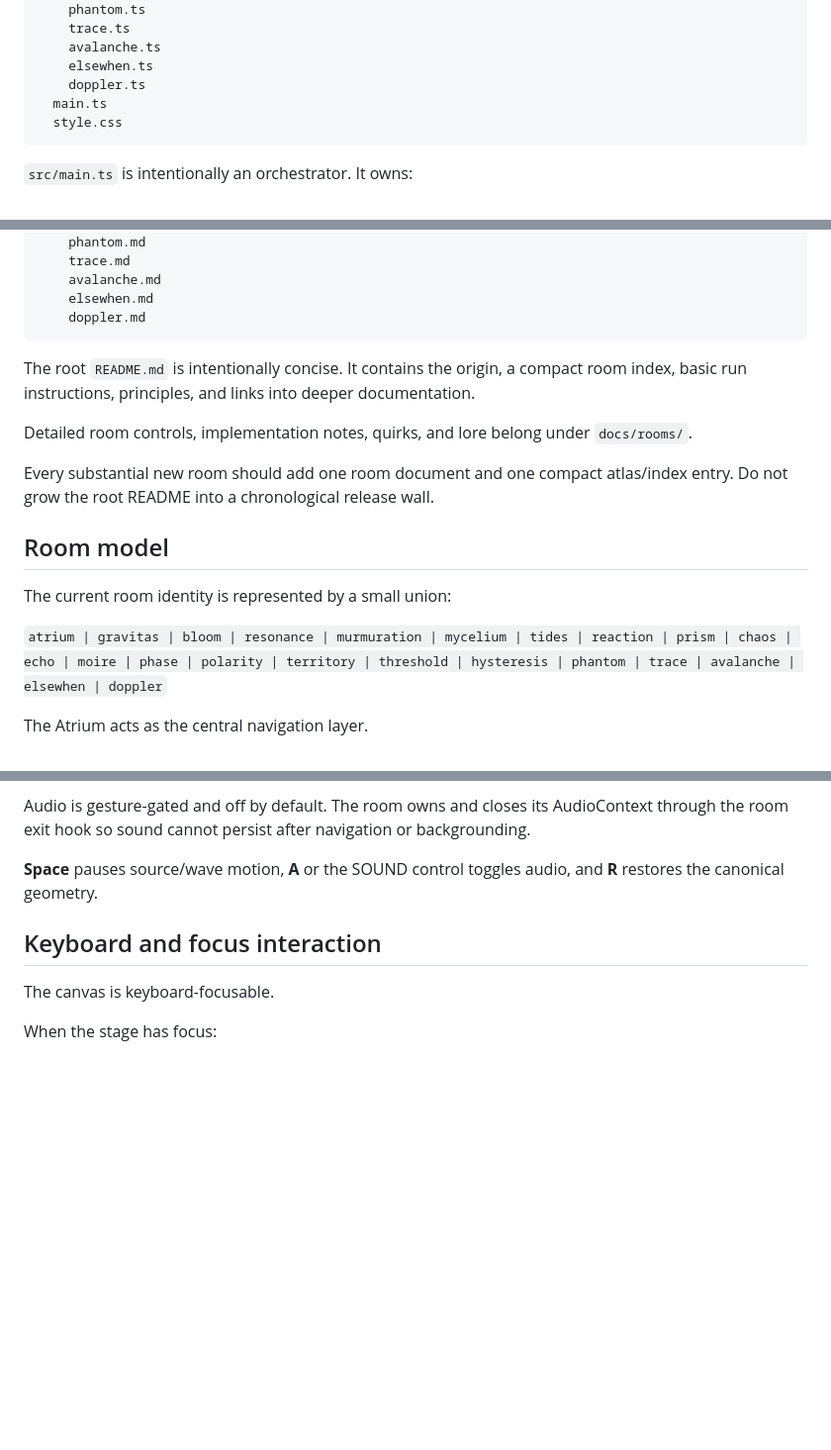
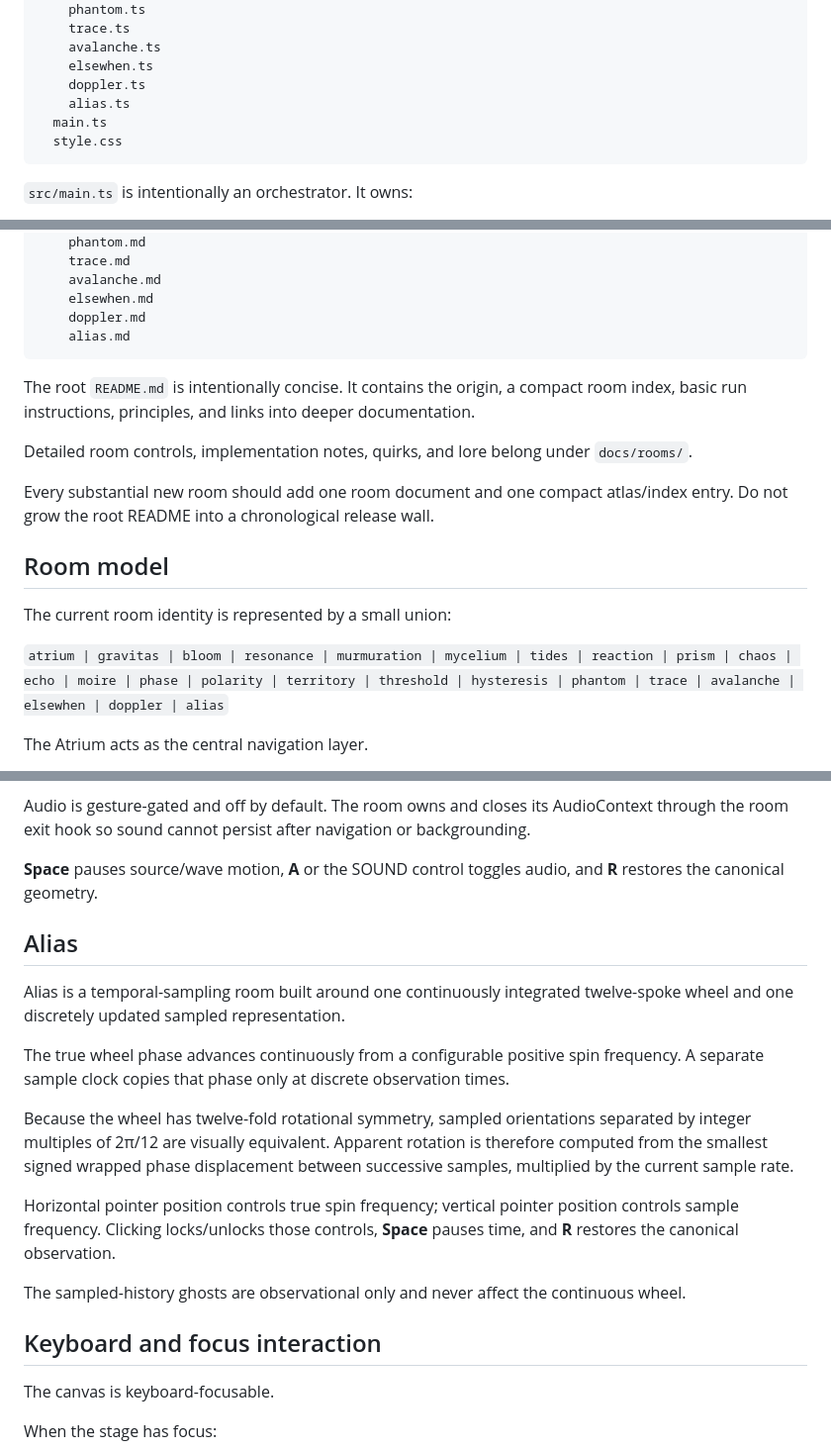
Before and after one commit to atrx07/solarium, a Markdown page: docs/ARCHITECTURE.md, 3 parts joined by grey strips. Shown at 99% size. Drawn GitHub-style; blank space fills up the shorter version.

Commit message:
docs: add Alias temporal sampling architecture

````diff
--- a/docs/ARCHITECTURE.md
+++ b/docs/ARCHITECTURE.md
@@ -67,6 +67,7 @@ src/
     avalanche.ts
     elsewhen.ts
     doppler.ts
+    alias.ts
   main.ts
   style.css
 ```
@@ -121,6 +122,7 @@ docs/
     avalanche.md
     elsewhen.md
     doppler.md
+    alias.md
 ```
 
 The root `README.md` is intentionally concise. It contains the origin, a compact room index, basic run instructions, principles, and links into deeper documentation.
@@ -133,7 +135,7 @@ Every substantial new room should add one room document and one compact atlas/in
 
 The current room identity is represented by a small union:
 
-`atrium | gravitas | bloom | resonance | murmuration | mycelium | tides | reaction | prism | chaos | echo | moire | phase | polarity | territory | threshold | hysteresis | phantom | trace | avalanche | elsewhen | doppler`
+`atrium | gravitas | bloom | resonance | murmuration | mycelium | tides | reaction | prism | chaos | echo | moire | phase | polarity | territory | threshold | hysteresis | phantom | trace | avalanche | elsewhen | doppler | alias`
 
 The Atrium acts as the central navigation layer.
 
@@ -425,6 +427,18 @@ Audio is gesture-gated and off by default. The room owns and closes its AudioCon
 
 **Space** pauses source/wave motion, **A** or the SOUND control toggles audio, and **R** restores the canonical geometry.
 
+## Alias
+
+Alias is a temporal-sampling room built around one continuously integrated twelve-spoke wheel and one discretely updated sampled representation.
+
+The true wheel phase advances continuously from a configurable positive spin frequency. A separate sample clock copies that phase only at discrete observation times.
+
+Because the wheel has twelve-fold rotational symmetry, sampled orientations separated by integer multiples of 2π/12 are visually equivalent. Apparent rotation is therefore computed from the smallest signed wrapped phase displacement between successive samples, multiplied by the current sample rate.
+
+Horizontal pointer position controls true spin frequency; vertical pointer position controls sample frequency. Clicking locks/unlocks those controls, **Space** pauses time, and **R** restores the canonical observation.
+
+The sampled-history ghosts are observational only and never affect the continuous wheel.
+
 ## Keyboard and focus interaction
 
 The canvas is keyboard-focusable.
````
